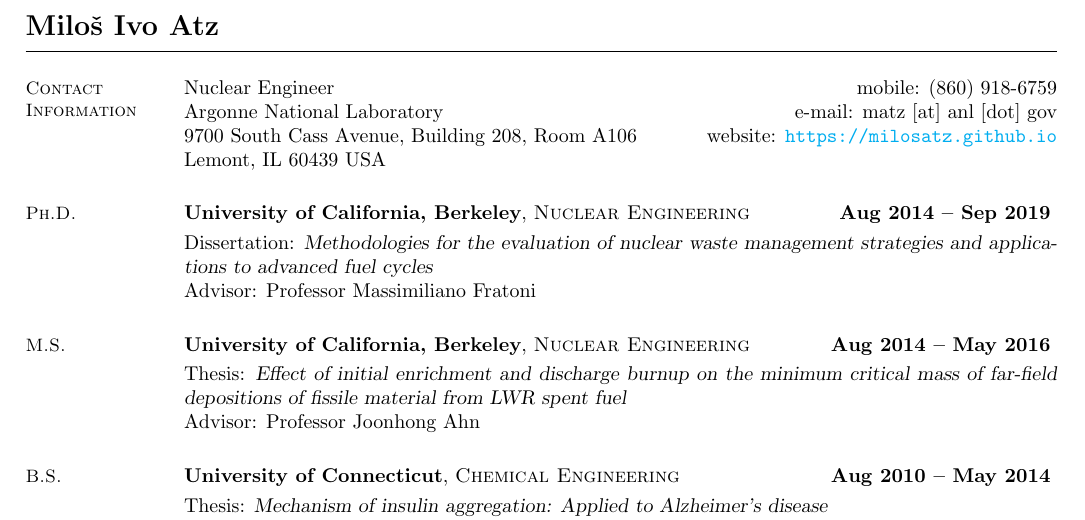
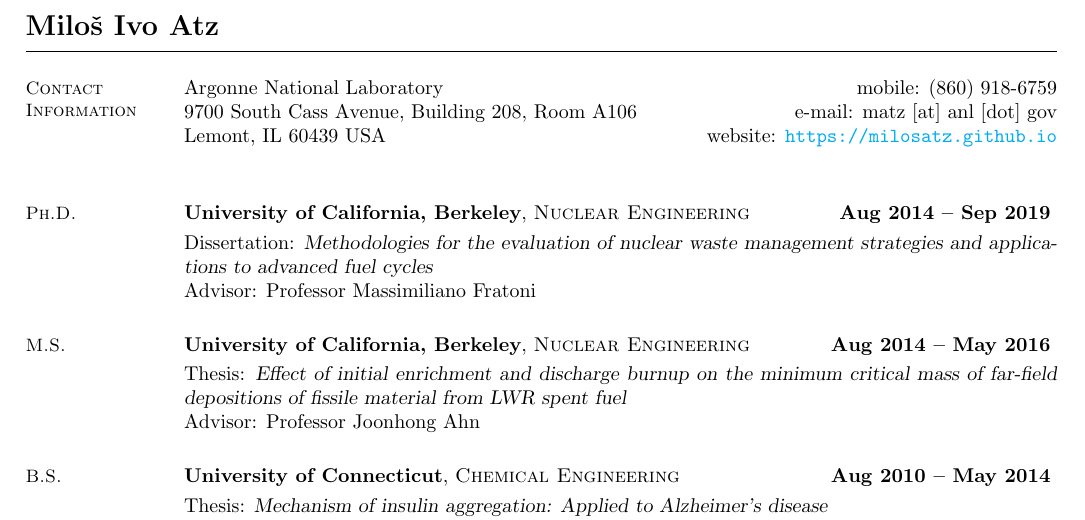
Before and after one commit to MilosAtz/CV, a LaTeX CV (main.tex): part of page 1 of 4, cut so that both start at the same text. Compiled offline with pdfLaTeX.

Commit message:
updated contact info

```diff
--- a/main.tex
+++ b/main.tex
@@ -21,13 +21,13 @@
 \begin{resume}
 % Contact Information
 \section{\mysidestyle Contact\\Information}
-    Nuclear Engineer
+    Argonne National Laboratory
         \hfill mobile: (860) 918-6759 \\
-    Argonne National Laboratory
+    9700 South Cass Avenue, Building 208, Room A106
         \hfill e-mail: matz [at] anl [dot] gov \\
-    9700 South Cass Avenue, Building 208, Room A106
+    Lemont, IL 60439 USA
         \hfill website: \url{https://milosatz.github.io}\\
-    Lemont, IL 60439 USA
+
 % \hfill github: \url{https://github.com/MilosAtz}
 % \hfill ORCID: 0000-0003-1928-9556
 %__________________________________________________________________________________
```
